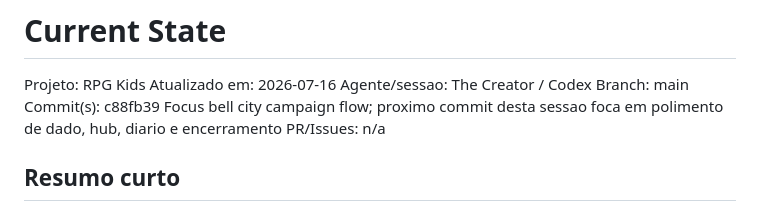
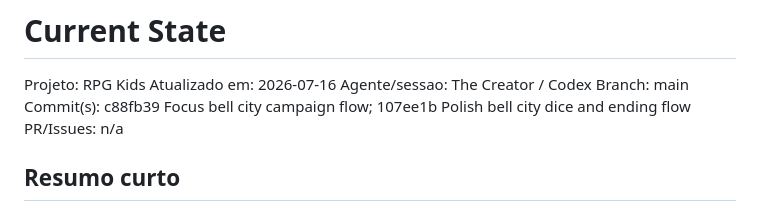
Before and after one commit to Willian-WFA/eloah, a Markdown page: docs/CURRENT_STATE.md, the part around the change. Rendered like a GitHub page.

Commit message:
Update bell city project state

```diff
--- a/docs/CURRENT_STATE.md
+++ b/docs/CURRENT_STATE.md
@@ -4,7 +4,7 @@ Projeto: RPG Kids
 Atualizado em: 2026-07-16
 Agente/sessao: The Creator / Codex
 Branch: main
-Commit(s): c88fb39 Focus bell city campaign flow; proximo commit desta sessao foca em polimento de dado, hub, diario e encerramento
+Commit(s): c88fb39 Focus bell city campaign flow; 107ee1b Polish bell city dice and ending flow
 PR/Issues: n/a
 
 ## Resumo curto
```
